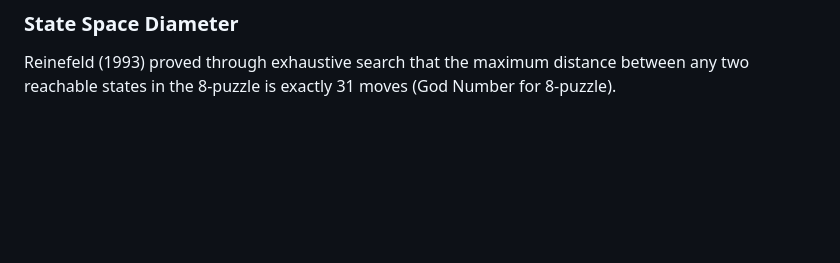
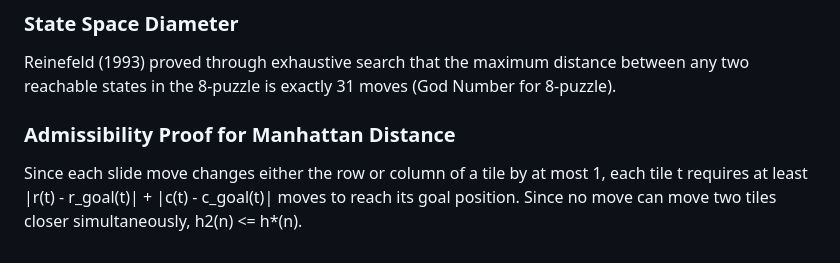
Before and after one commit to lakshyamehrotra28/AI-8Puzzle-Visualizer, a Markdown page: docs/algorithm-explanation.md, the part around the change. Rendered like a GitHub page; blank space fills up the shorter version.

Commit message:
docs: add formal proof of Manhattan Distance admissibility

```diff
--- a/docs/algorithm-explanation.md
+++ b/docs/algorithm-explanation.md
@@ -263,3 +263,7 @@ A state space graph G = (V, E) where vertices V are valid permutations of 0..8 a
 
 ### State Space Diameter
 Reinefeld (1993) proved through exhaustive search that the maximum distance between any two reachable states in the 8-puzzle is exactly 31 moves (God Number for 8-puzzle).
+
+
+### Admissibility Proof for Manhattan Distance
+Since each slide move changes either the row or column of a tile by at most 1, each tile t requires at least |r(t) - r_goal(t)| + |c(t) - c_goal(t)| moves to reach its goal position. Since no move can move two tiles closer simultaneously, h2(n) <= h*(n).
```
